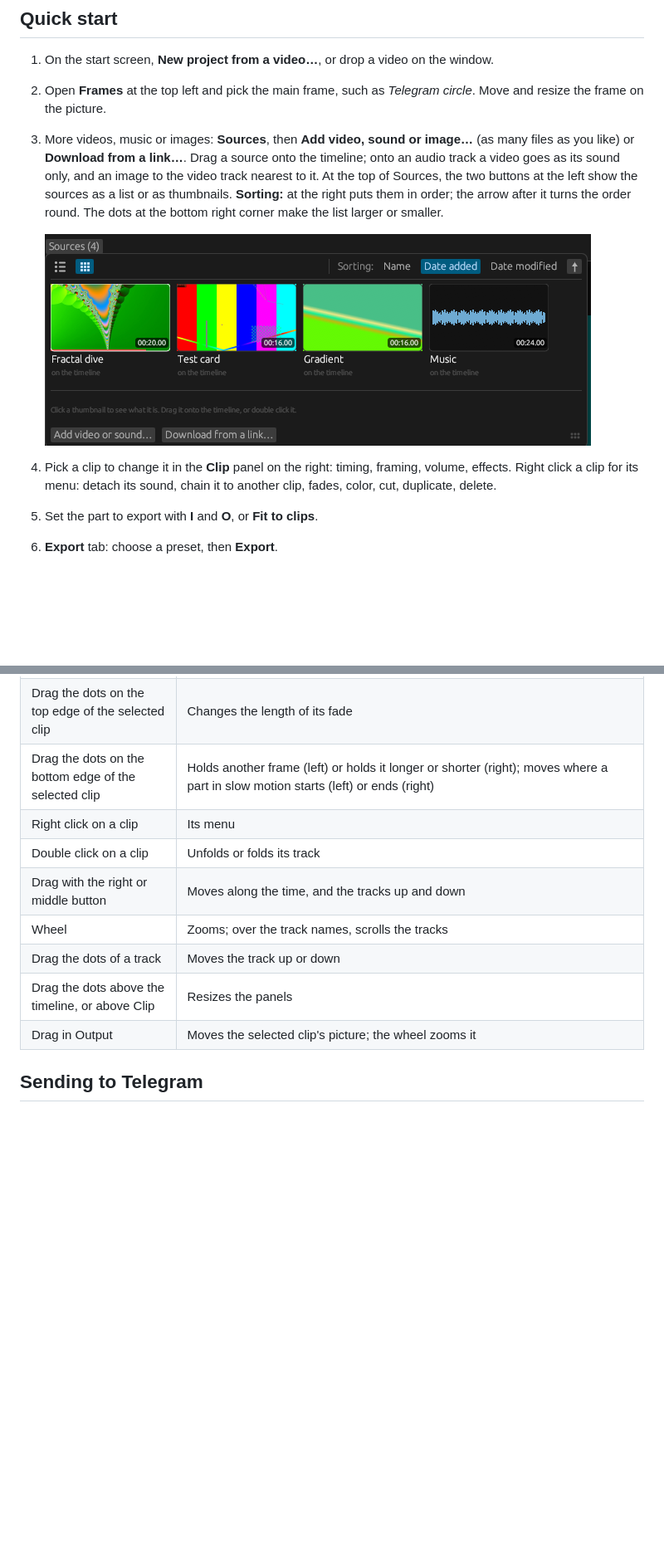
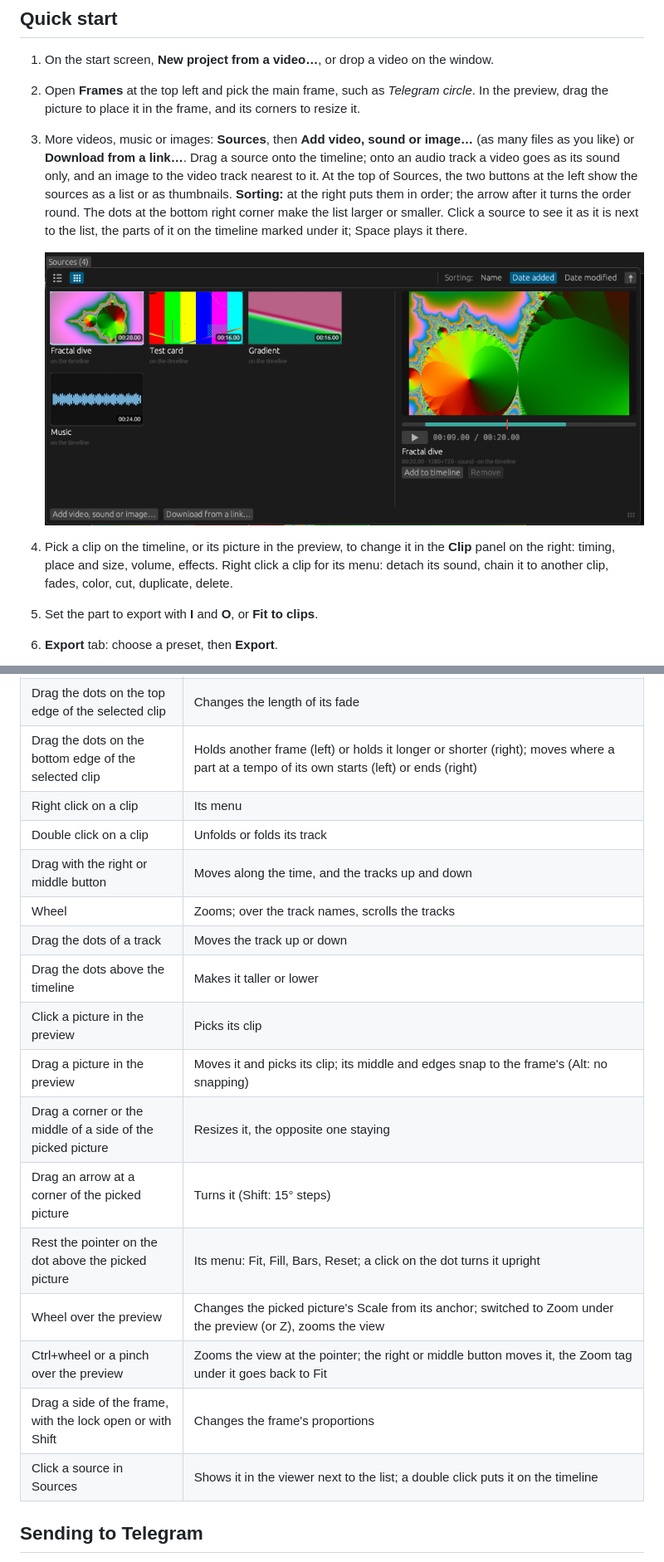
Before and after one commit to Ma11doror/DicingSplicing, a Markdown page: README.md, 2 parts joined by grey strips. Shown at 83% size. Rendered like a GitHub page; pictures changed too: docs/screenshots/sources.png; blank space fills up the shorter version.

```diff
--- a/README.md
+++ b/README.md
@@ -98,12 +105,13 @@ Step by step, with pictures: [Working with sound](#working-with-sound).
 ## Quick start
 
 1. On the start screen, **New project from a video…**, or drop a video on the window.
-2. Open **Frames** at the top left and pick the main frame, such as *Telegram circle*. Move and
-   resize the frame on the picture.
+2. Open **Frames** at the top left and pick the main frame, such as *Telegram circle*. In the
+   preview, drag the picture to place it in the frame, and its corners to resize it.
 3. More videos, music or images: **Sources**, then **Add video, sound or image…** (as many files as
    you like) or **Download from a link…**. Drag a source onto the timeline; onto an audio track a
    video goes as its sound only, and an image to the video track nearest to it. At the top of
    Sources, the two buttons at the left show the sources as a list or as thumbnails. **Sorting:** at
    the right puts them in order; the arrow after it turns the order round. The dots at the bottom
-   right corner make the list larger or smaller.
+   right corner make the list larger or smaller. Click a source to see it as it is next to the
+   list, the parts of it on the timeline marked under it; Space plays it there.
 
@@ -111,5 +119,6 @@ Step by step, with pictures: [Working with sound](#working-with-sound).
 
-4. Pick a clip to change it in the **Clip** panel on the right: timing, framing, volume, effects.
+4. Pick a clip on the timeline, or its picture in the preview, to change it in the **Clip** panel
+   on the right: timing, place and size, volume, effects.
    Right click a clip for its menu: detach its sound, chain it to another clip, fades, color, cut,
    duplicate, delete.
 5. Set the part to export with **I** and **O**, or **Fit to clips**.
@@ -181,14 +195,22 @@ Press **F1** in the editor for the list of keys.
 | Drag a clip | Moves it, also onto another track of its kind; chained clips go along. Several selected move together in time |
 | Drag an edge of the selected clip | Trims it |
 | Drag the dots on the top edge of the selected clip | Changes the length of its fade |
-| Drag the dots on the bottom edge of the selected clip | Holds another frame (left) or holds it longer or shorter (right); moves where a part in slow motion starts (left) or ends (right) |
+| Drag the dots on the bottom edge of the selected clip | Holds another frame (left) or holds it longer or shorter (right); moves where a part at a tempo of its own starts (left) or ends (right) |
 | Right click on a clip | Its menu |
 | Double click on a clip | Unfolds or folds its track |
 | Drag with the right or middle button | Moves along the time, and the tracks up and down |
 | Wheel | Zooms; over the track names, scrolls the tracks |
 | Drag the dots of a track | Moves the track up or down |
-| Drag the dots above the timeline, or above Clip | Resizes the panels |
-| Drag in Output | Moves the selected clip's picture; the wheel zooms it |
+| Drag the dots above the timeline | Makes it taller or lower |
+| Click a picture in the preview | Picks its clip |
+| Drag a picture in the preview | Moves it and picks its clip; its middle and edges snap to the frame's (Alt: no snapping) |
+| Drag a corner or the middle of a side of the picked picture | Resizes it, the opposite one staying |
+| Drag an arrow at a corner of the picked picture | Turns it (Shift: 15° steps) |
+| Rest the pointer on the dot above the picked picture | Its menu: Fit, Fill, Bars, Reset; a click on the dot turns it upright |
+| Wheel over the preview | Changes the picked picture's Scale from its anchor; switched to Zoom under the preview (or Z), zooms the view |
+| Ctrl+wheel or a pinch over the preview | Zooms the view at the pointer; the right or middle button moves it, the Zoom tag under it goes back to Fit |
+| Drag a side of the frame, with the lock open or with Shift | Changes the frame's proportions |
+| Click a source in Sources | Shows it in the viewer next to the list; a double click puts it on the timeline |
 
 ## Sending to Telegram
 
```
Also changed, not shown: other parts of README.md (+31 -19 lines), docs/ds-tool.md (+11 -7 lines), docs/screenshots/circle.png, docs/screenshots/editor.png, docs/screenshots/panels.png, 11 other files.
